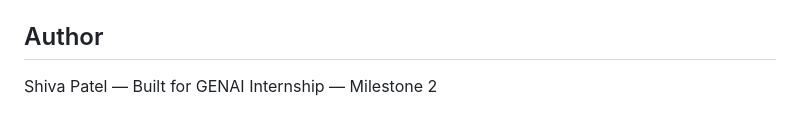
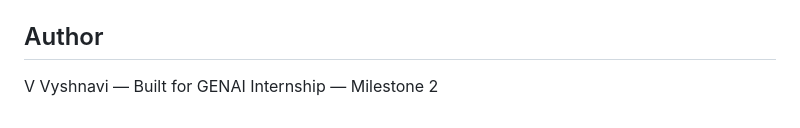
Before and after one commit to vyshnavi052006-max/debugagent1.0, a Markdown page: README.md, the part around the change. Rendered like a GitHub page.

```diff
--- a/README.md
+++ b/README.md
@@ -128,4 +128,4 @@ debugmate/
 
 ## Author
 
-Shiva Patel &mdash; Built for GENAI Internship &mdash; Milestone 2
+V Vyshnavi &mdash; Built for GENAI Internship &mdash; Milestone 2
```
